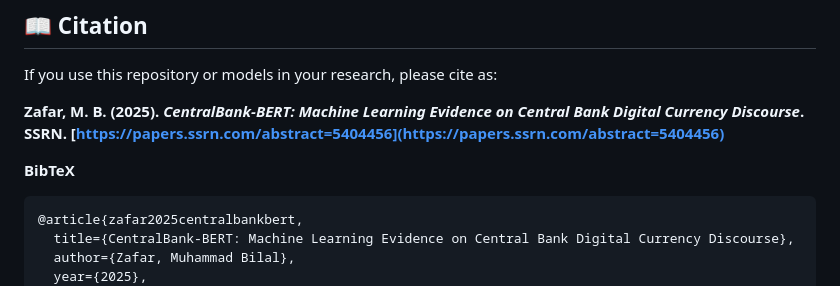
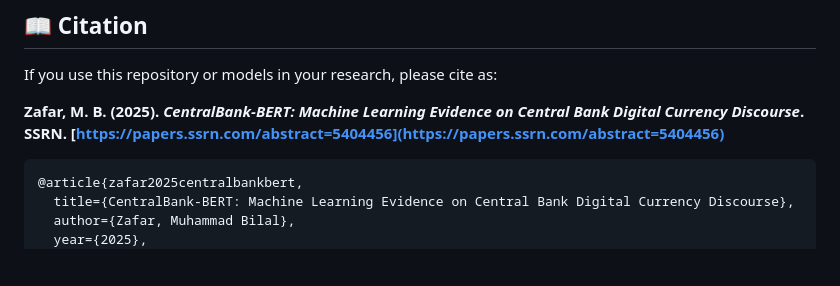
Before and after one commit to bilalezafar/CentralBank-BERT, a Markdown page: README.md, the part around the change. GitHub-like rendering; blank space fills up the shorter version.

````diff
--- a/README.md
+++ b/README.md
@@ -48,8 +48,6 @@ If you use this repository or models in your research, please cite as:
 
 **Zafar, M. B. (2025). *CentralBank-BERT: Machine Learning Evidence on Central Bank Digital Currency Discourse*. SSRN. [https://papers.ssrn.com/abstract=5404456](https://papers.ssrn.com/abstract=5404456)**
 
-**BibTeX**
-
 ```bibtex
 @article{zafar2025centralbankbert,
   title={CentralBank-BERT: Machine Learning Evidence on Central Bank Digital Currency Discourse},
````
